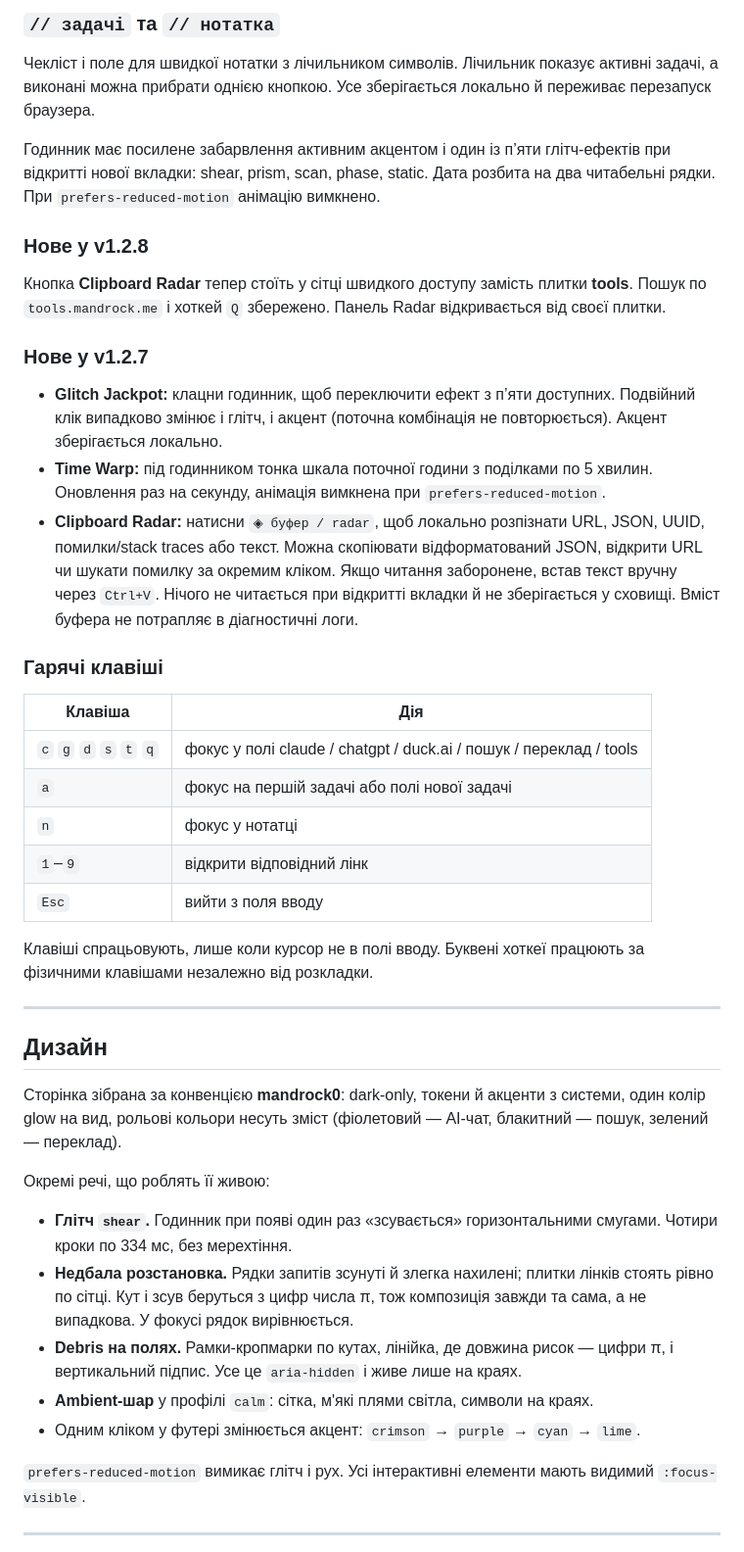
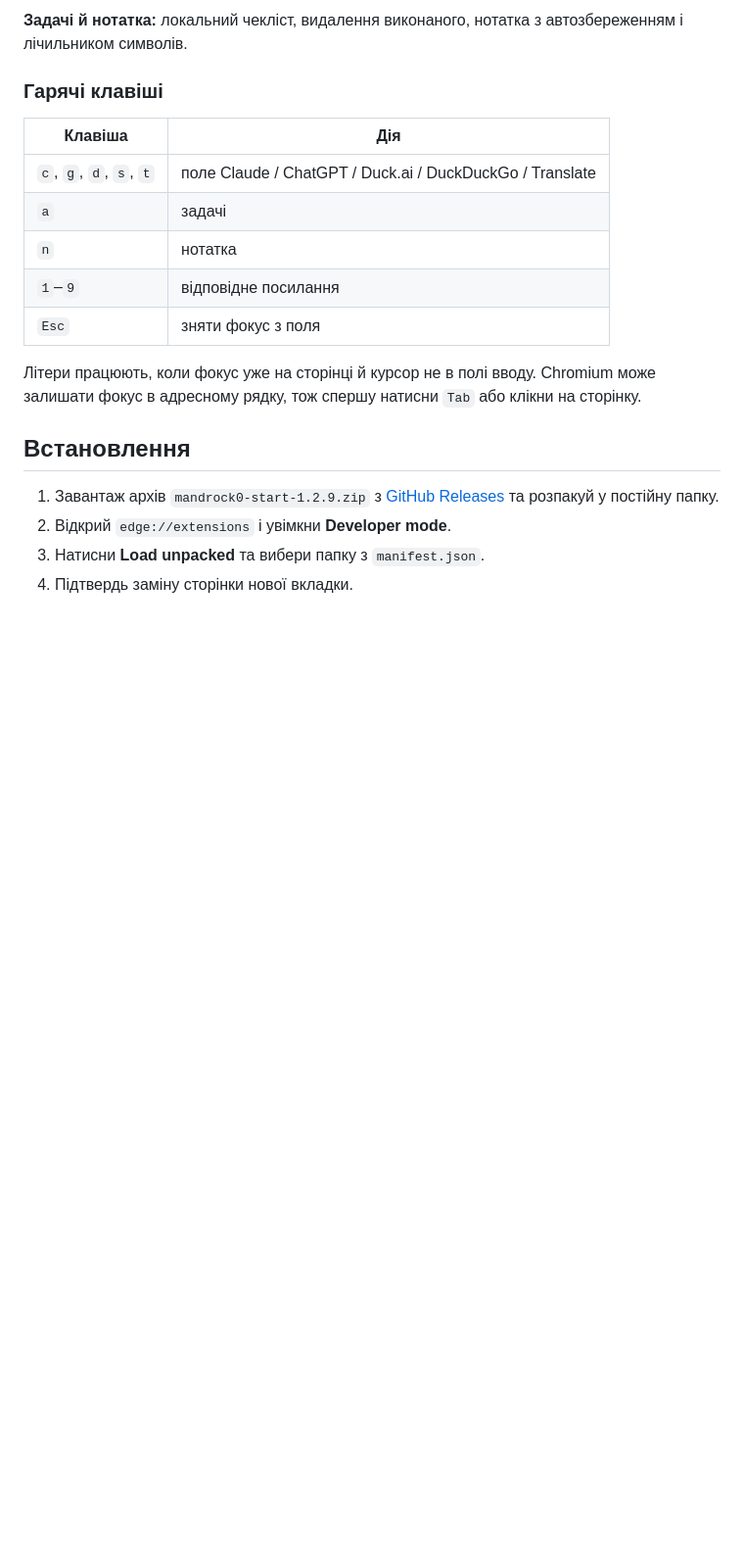
Before and after one commit to 0mandrock1/start-page, a Markdown page: README.md, the part around one of its changes. Shown at 98% size. GitHub-like rendering; blank space fills up the shorter version.

```diff
--- a/README.md
+++ b/README.md
@@ -44,46 +33,22 @@ Google Translate, xHamster, Gmail, Proton Mail, tools.mandrock.me, articles.mand
 
-### `// задачі` та `// нотатка`
-Чекліст і поле для швидкої нотатки з лічильником символів. Лічильник показує активні задачі, а виконані можна прибрати однією кнопкою. Усе зберігається локально й переживає перезапуск браузера.
-
-Годинник має посилене забарвлення активним акцентом і один із п’яти глітч-ефектів при відкритті нової вкладки: shear, prism, scan, phase, static. Дата розбита на два читабельні рядки. При `prefers-reduced-motion` анімацію вимкнено.
-
-### Нове у v1.2.8
-
-Кнопка **Clipboard Radar** тепер стоїть у сітці швидкого доступу замість плитки **tools**. Пошук по `tools.mandrock.me` і хоткей `Q` збережено. Панель Radar відкривається від своєї плитки.
-
-### Нове у v1.2.7
-
-- **Glitch Jackpot:** клацни годинник, щоб переключити ефект з п’яти доступних. Подвійний клік випадково змінює і глітч, і акцент (поточна комбінація не повторюється). Акцент зберігається локально.
-- **Time Warp:** під годинником тонка шкала поточної години з поділками по 5 хвилин. Оновлення раз на секунду, анімація вимкнена при `prefers-reduced-motion`.
-- **Clipboard Radar:** натисни `◈ буфер / radar`, щоб локально розпізнати URL, JSON, UUID, помилки/stack traces або текст. Можна скопіювати відформатований JSON, відкрити URL чи шукати помилку за окремим кліком. Якщо читання заборонене, встав текст вручну через `Ctrl+V`. Нічого не читається при відкритті вкладки й не зберігається у сховищі. Вміст буфера не потрапляє в діагностичні логи.
+**Задачі й нотатка:** локальний чекліст, видалення виконаного, нотатка з автозбереженням і лічильником символів.
 
 ### Гарячі клавіші
 
 | Клавіша | Дія |
 |---|---|
-| `c` `g` `d` `s` `t` `q` | фокус у полі claude / chatgpt / duck.ai / пошук / переклад / tools |
-| `a` | фокус на першій задачі або полі нової задачі |
-| `n` | фокус у нотатці |
-| `1`–`9` | відкрити відповідний лінк |
-| `Esc` | вийти з поля вводу |
+| `c`, `g`, `d`, `s`, `t` | поле Claude / ChatGPT / Duck.ai / DuckDuckGo / Translate |
+| `a` | задачі |
+| `n` | нотатка |
+| `1`–`9` | відповідне посилання |
+| `Esc` | зняти фокус з поля |
 
-Клавіші спрацьовують, лише коли курсор не в полі вводу. Буквені хоткеї працюють за фізичними клавішами незалежно від розкладки.
+Літери працюють, коли фокус уже на сторінці й курсор не в полі вводу. Chromium може залишати фокус в адресному рядку, тож спершу натисни `Tab` або клікни на сторінку.
 
----
+## Встановлення
 
-## Дизайн
+1. Завантаж архів `mandrock0-start-1.2.9.zip` з [GitHub Releases](https://github.com/0mandrock1/start-page/releases/tag/v1.2.9-public) та розпакуй у постійну папку.
+2. Відкрий `edge://extensions` і увімкни **Developer mode**.
+3. Натисни **Load unpacked** та вибери папку з `manifest.json`.
+4. Підтвердь заміну сторінки нової вкладки.
 
-Сторінка зібрана за конвенцією **mandrock0**: dark-only, токени й акценти з системи, один колір glow на вид, рольові кольори несуть зміст (фіолетовий — AI-чат, блакитний — пошук, зелений — переклад).
-
-Окремі речі, що роблять її живою:
-
-- **Глітч `shear`.** Годинник при появі один раз «зсувається» горизонтальними смугами. Чотири кроки по 334 мс, без мерехтіння.
-- **Недбала розстановка.** Рядки запитів зсунуті й злегка нахилені; плитки лінків стоять рівно по сітці. Кут і зсув беруться з цифр числа π, тож композиція завжди та сама, а не випадкова. У фокусі рядок вирівнюється.
-- **Debris на полях.** Рамки-кропмарки по кутах, лінійка, де довжина рисок — цифри π, і вертикальний підпис. Усе це `aria-hidden` і живе лише на краях.
-- **Ambient-шар** у профілі `calm`: сітка, м'які плями світла, символи на краях.
-- Одним кліком у футері змінюється акцент: `crimson` → `purple` → `cyan` → `lime`.
-
-`prefers-reduced-motion` вимикає глітч і рух. Усі інтерактивні елементи мають видимий `:focus-visible`.
-
----
-
```
Also changed, not shown: other parts of README.md (+26 -66 lines), docs/screenshot.png, 4 other files.
